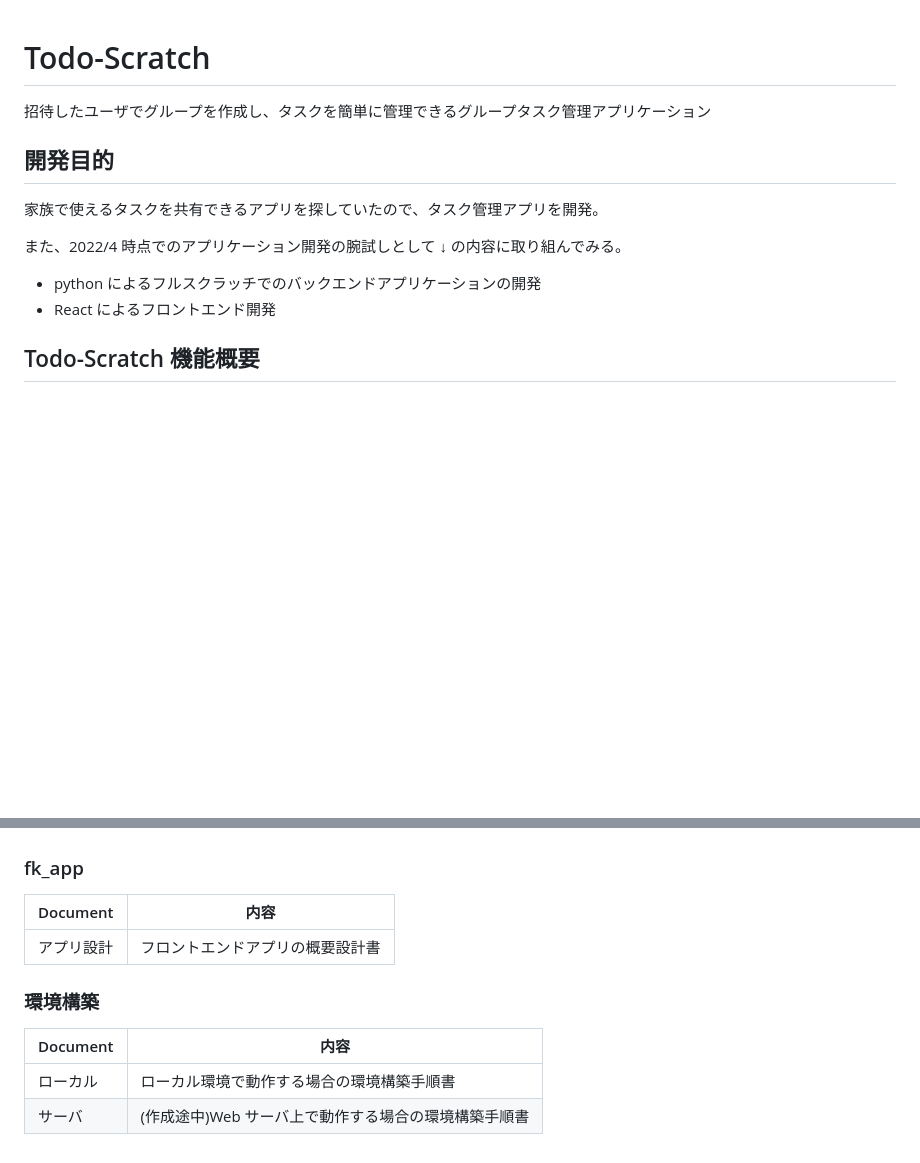
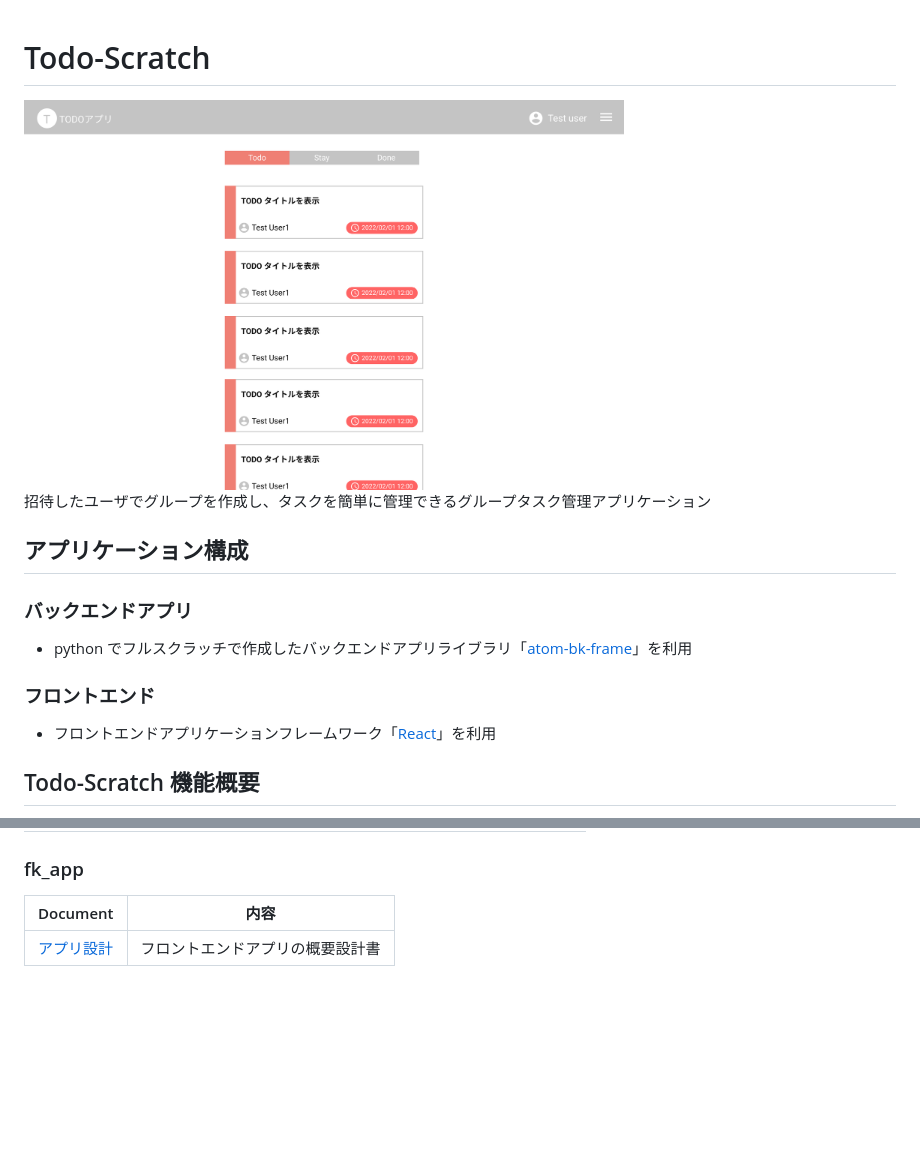
Before and after one commit to hikaru1116/todo-scratch, a Markdown page: README.md, 2 parts joined by grey strips. Drawn GitHub-style; pictures changed too: document/top.png (added); blank space fills up the shorter version.

```diff
--- a/README.md
+++ b/README.md
@@ -1,15 +1,18 @@
 # Todo-Scratch
+
+<img src="./document/fk_app/../top.png" width="600">
 
 招待したユーザでグループを作成し、タスクを簡単に管理できるグループタスク管理アプリケーション
 
-## 開発目的
+## アプリケーション構成
 
-家族で使えるタスクを共有できるアプリを探していたので、タスク管理アプリを開発。
+### バックエンドアプリ
 
-また、2022/4 時点でのアプリケーション開発の腕試しとして ↓ の内容に取り組んでみる。
+- python でフルスクラッチで作成したバックエンドアプリライブラリ「[atom-bk-frame](https://github.com/Atom1116/atom-bk-frame)」を利用
 
-- python によるフルスクラッチでのバックエンドアプリケーションの開発
-- React によるフロントエンド開発
+### フロントエンド
+
+- フロントエンドアプリケーションフレームワーク「[React](https://ja.reactjs.org/)」を利用
 
 ## Todo-Scratch 機能概要
 
@@ -48,13 +51,6 @@
 
 ### fk_app
 
-| Document   | 内容                             |
-| ---------- | -------------------------------- |
-| アプリ設計 | フロントエンドアプリの概要設計書 |
-
-### 環境構築
-
-| Document | 内容                                                 |
-| -------- | ---------------------------------------------------- |
-| ローカル | ローカル環境で動作する場合の環境構築手順書           |
-| サーバ   | (作成途中)Web サーバ上で動作する場合の環境構築手順書 |
+| Document                                         | 内容                             |
+| ------------------------------------------------ | -------------------------------- |
+| [アプリ設計](./document/fk_app/fk_app_design.md) | フロントエンドアプリの概要設計書 |
```
Also changed, not shown: other parts of README.md (+5 -5 lines), document/bk_app/bk_app_design.md (+18 -24 lines), document/fk_app/fk_app_design.md (+24 -18 lines).
